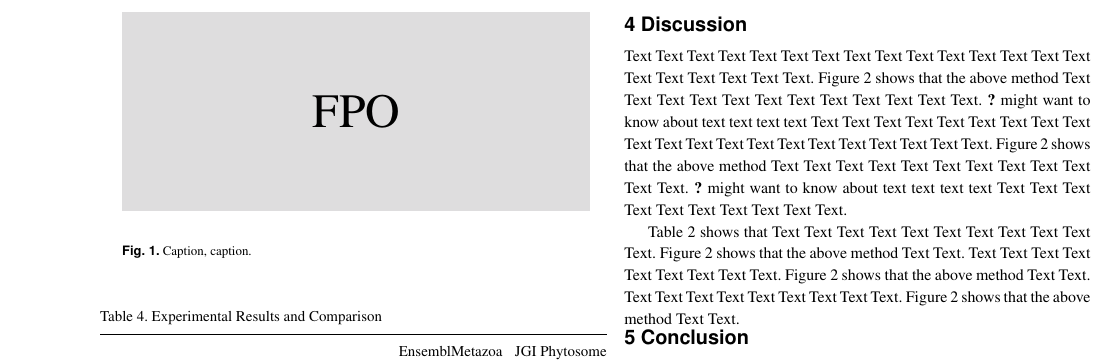
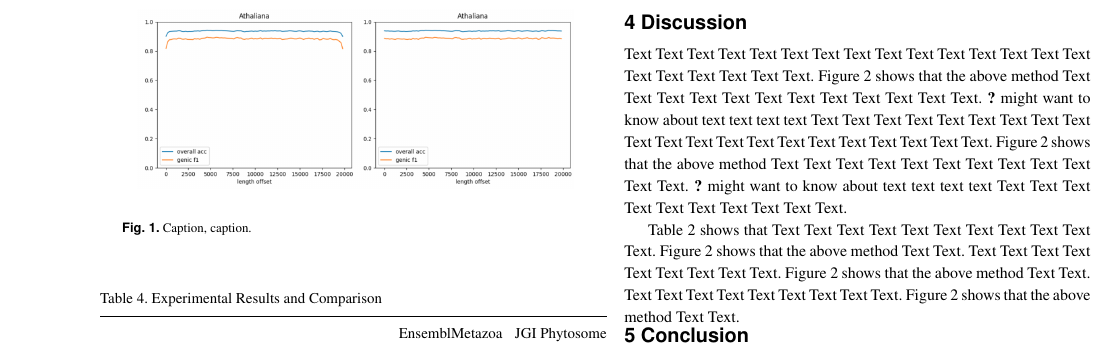
Before and after one commit to weberlab-hhu/helixer_scratch, a LaTeX paper (paper/main.tex): part of page 3 of 3, cut so that both start at the same text. Compiled offline with pdfLaTeX.

Commit message:
paper figure

```diff
--- a/paper/main.tex
+++ b/paper/main.tex
@@ -132,12 +132,9 @@ Text Text  Text Text Text Text Text Text.
 
 \end{methods}
 
-\begin{figure}[!tpb]%figure1
-\fboxsep=0pt\colorbox{gray}{\begin{minipage}[t]{235pt} \vbox to 100pt{\vfill\hbox to
-235pt{\hfill\fontsize{24pt}{24pt}\selectfont FPO\hfill}\vfill}
-\end{minipage}}
-%\centerline{\includegraphics{fig01.eps}}
-\caption{Caption, caption.}\label{fig:01}
+\begin{figure}[!tpb]
+	\centerline{\includegraphics[width=0.45\textwidth]{images/length_wise_bias}}
+\caption{Caption, caption.}\label{fig:length_wise_bias}
 \end{figure}
 
 %\begin{figure}[!tpb]%figure2
```
Also changed, not shown: paper/images/length_wise_bias.png (added), paper/main.tex (2 more changed lines).
